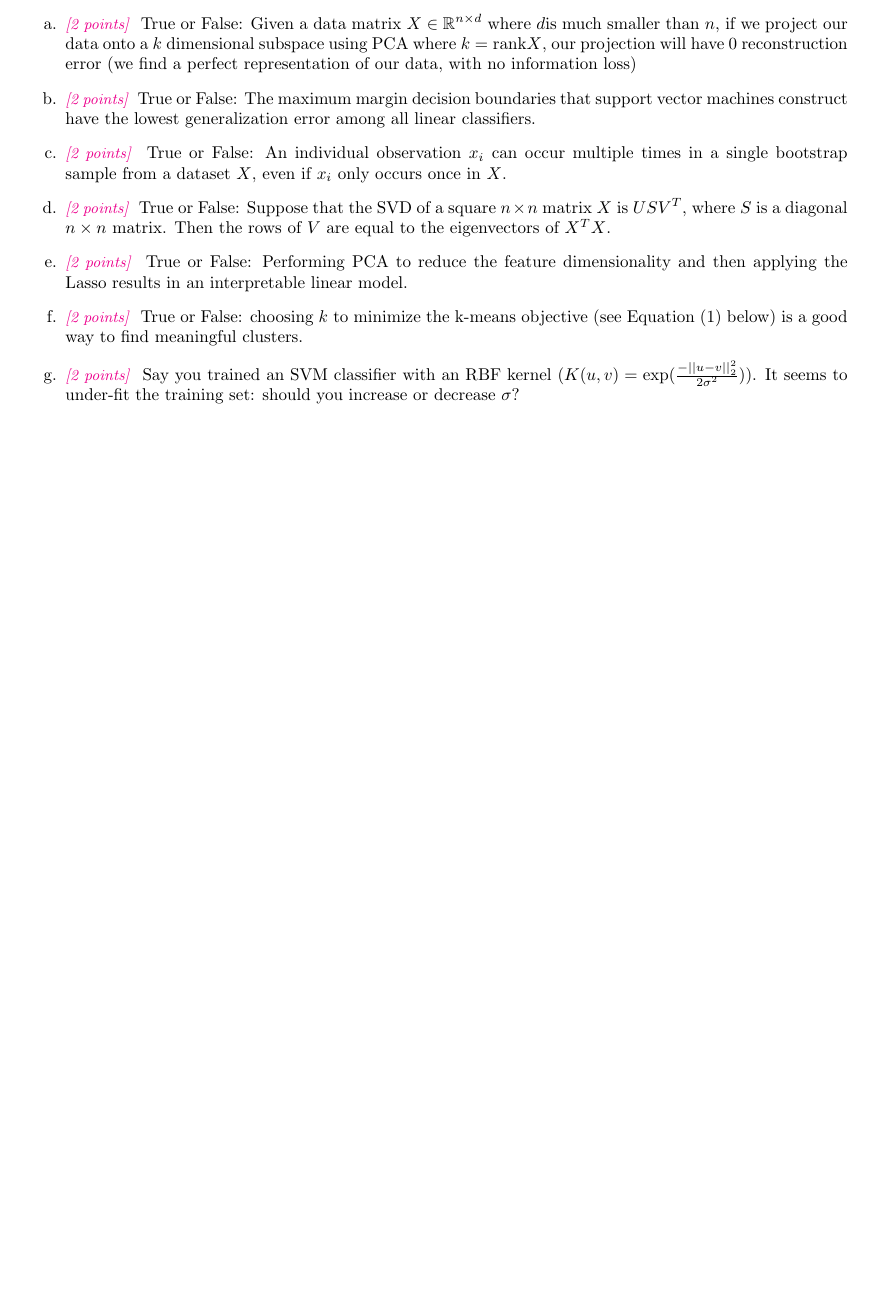
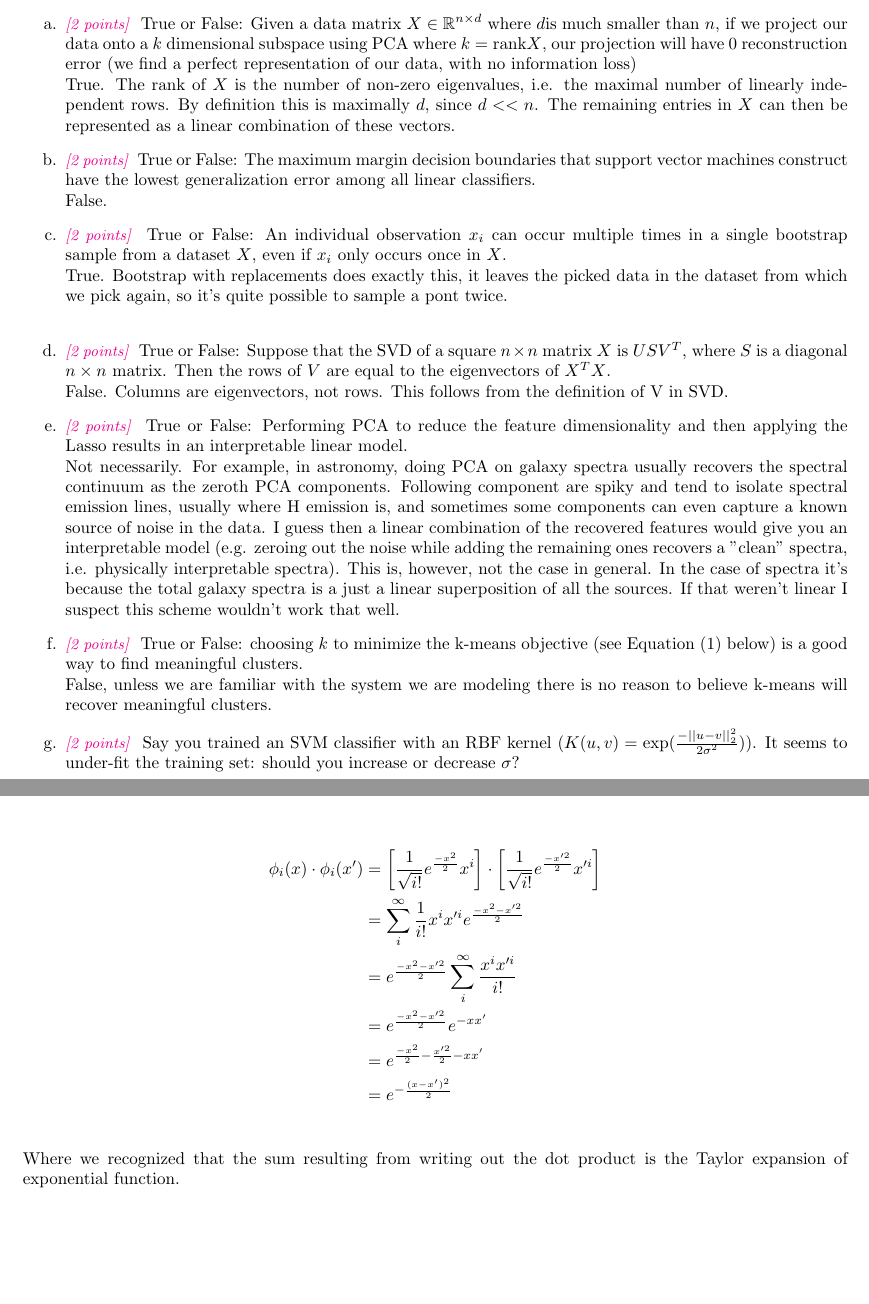
Before and after one commit to DinoBektesevic/CSE546_HW, a LaTeX thesis (HW3/CSE546A_DinoBektesevic_HW3.tex): part of page 1 of 13 before the commit and two parts of pages 1 and 2 of 13 after it, the two joined at a grey line, cut so that both start at the same text, the shorter picture padded with empty space. Compiled offline with pdfLaTeX.

Commit message:
Update text

```diff
--- a/HW3/CSE546A_DinoBektesevic_HW3.tex
+++ b/HW3/CSE546A_DinoBektesevic_HW3.tex
@@ -67,17 +67,23 @@ Collaborated: Conor Sayers, Joachim Moeyenes, Jessica Birky, Leah Fulmer
 \section*{Conceptual Questions}
 A1. The answers to these questions should be answerable without referring to external materials.  Briefly justify your answers with a few word
 \begin{enumerate}
-\item \points{2} True or False: Given a data matrix $X\in \R^{n\times d}$ where $d$is much smaller than $n$, if we project our data onto a $k$ dimensional subspace using PCA where $k=\text{rank} X$, our projection will have 0 reconstruction error (we find a perfect representation of our data, with no information loss)
+\item \points{2} True or False: Given a data matrix $X\in \R^{n\times d}$ where $d$is much smaller than $n$, if we project our data onto a $k$ dimensional subspace using PCA where $k=\text{rank} X$, our projection will have 0 reconstruction error (we find a perfect representation of our data, with no information loss)\\
+True. The rank of $X$ is the number of non-zero eigenvalues, i.e. the maximal number of linearly independent rows. By definition this is maximally $d$, since $d<<n$. The remaining entries in $X$ can then be represented as a linear combination of these vectors.
 
-\item \points{2} True or False: The maximum margin decision boundaries that support vector machines construct have the lowest generalization error among all linear classifiers.
+\item \points{2} True or False: The maximum margin decision boundaries that support vector machines construct have the lowest generalization error among all linear classifiers.\\
+False.
 
-\item \points{2} True or False: An individual observation $x_i$ can occur multiple times in a single bootstrap sample from a dataset $X$, even if $x_i$ only occurs once in $X$.
+\item \points{2} True or False: An individual observation $x_i$ can occur multiple times in a single bootstrap sample from a dataset $X$, even if $x_i$ only occurs once in $X$. \\
+True. Bootstrap with replacements does exactly this, it leaves the picked data in the dataset from which we pick again, so it's quite possible to sample a pont twice. \\
 
-\item \points{2} True or False: Suppose that the SVD of a square $n\times n$ matrix $X$ is $USV^T$, where $S$ is a diagonal $n\times n$ matrix. Then the rows of $V$ are equal to the eigenvectors of $X^TX$.
+\item \points{2} True or False: Suppose that the SVD of a square $n\times n$ matrix $X$ is $USV^T$, where $S$ is a diagonal $n\times n$ matrix. Then the rows of $V$ are equal to the eigenvectors of $X^TX$. \\
+False. Columns are eigenvectors, not rows. This follows from the definition of V in SVD.
 
-\item \points{2} True or False: Performing PCA to reduce the feature dimensionality and then applying the Lasso results in an interpretable linear model.
+\item \points{2} True or False: Performing PCA to reduce the feature dimensionality and then applying the Lasso results in an interpretable linear model. \\
+Not necessarily. For example, in astronomy, doing PCA on galaxy spectra usually recovers the spectral continuum as the zeroth PCA components. Following component are spiky and tend to isolate spectral emission lines, usually where H emission is, and sometimes some components can even capture a known source of noise in the data. I guess then a linear combination of the recovered features would give you an interpretable model (e.g. zeroing out the noise while adding the remaining ones recovers a "clean" spectra, i.e. physically interpretable spectra). This is, however, not the case in general. In the case of spectra it's because the total galaxy spectra is a just a linear superposition of all the sources. If that weren't linear I suspect this scheme wouldn't work that well.
 
-\item \points{2} True or False: choosing $k$ to minimize the k-means objective (see Equation (1) below) is a good way to find meaningful clusters.
+\item \points{2} True or False: choosing $k$ to minimize the k-means objective (see Equation (1) below) is a good way to find meaningful clusters. \\
+False, unless we are familiar with the system we are modeling there is no reason to believe k-means will recover meaningful clusters.
 
 \item \points{2} Say you trained an SVM classifier with an RBF kernel ($K(u,v) = \exp(\frac{-||u-v||^2_2}{ 2\sigma^2}$)). It seems to under-fit the training set: should you increase or decrease $\sigma$?
 \end{enumerate}
@@ -85,3 +91,16 @@ A1. The answers to these questions should be answerable without referring to ext
 
 \newpage
 \section*{Kernels and the Bootstrap}
+A2.\points{5} Suppose that our inputs $x$ are one-dimensional and that our feature map is infinite-dimensional: $\phi(x)$ is a vector whose $i$-th component is
+$$\phi_i(x) = \frac{1}{\sqrt{i!}}e^{\frac{-x^2}{2}}x^i$$
+for all nonnegative integers $i$. (Thus, $\phi$ is an infinite-dimensional vector.) Show that $K(x,x') =e^{-1/2(x-x')^2}$ is a kernel function for this feature map, i.e., $\phi(x)\cdot \phi(x') = e^{-1/2(x-x')^2}$. \\ Hint:Use the Taylor expansion of $e$. (This is the one dimensional version of the Gaussian (RBF) kernel). \\
+
+\begin{align*}
+    \phi_i(x)\cdot\phi_i(x') &= \left[\frac{1}{\sqrt{i!}}e^{\frac{-x^2}{2}}x^i\right] \cdot \left[\frac{1}{\sqrt{i!}}e^{\frac{-x'^2}{2}}x'^i\right] \\
+    &= \sum_i^\infty \frac{1}{i!} x^i x'^i e^{\frac{-x^2-x'^2}{2}} \\
+    &= e^{\frac{-x^2-x'^2}{2}} \sum_i^\infty \frac{x^i x'^i}{i!} \\
+    &= e^{\frac{-x^2-x'^2}{2}} e^{-xx'} \\
+    &= e^{\frac{-x^2}{2}-\frac{x'^2}{2}-xx'} \\
+    &= e^{-\frac{(x-x')^2}{2}} \\
+\end{align*}
+Where we recognized that the sum resulting from writing out the dot product is the Taylor expansion of exponential function.
```
Also changed, not shown: HW3/CSE546A_DinoBektesevic_HW3.tex (3 more changed lines).
